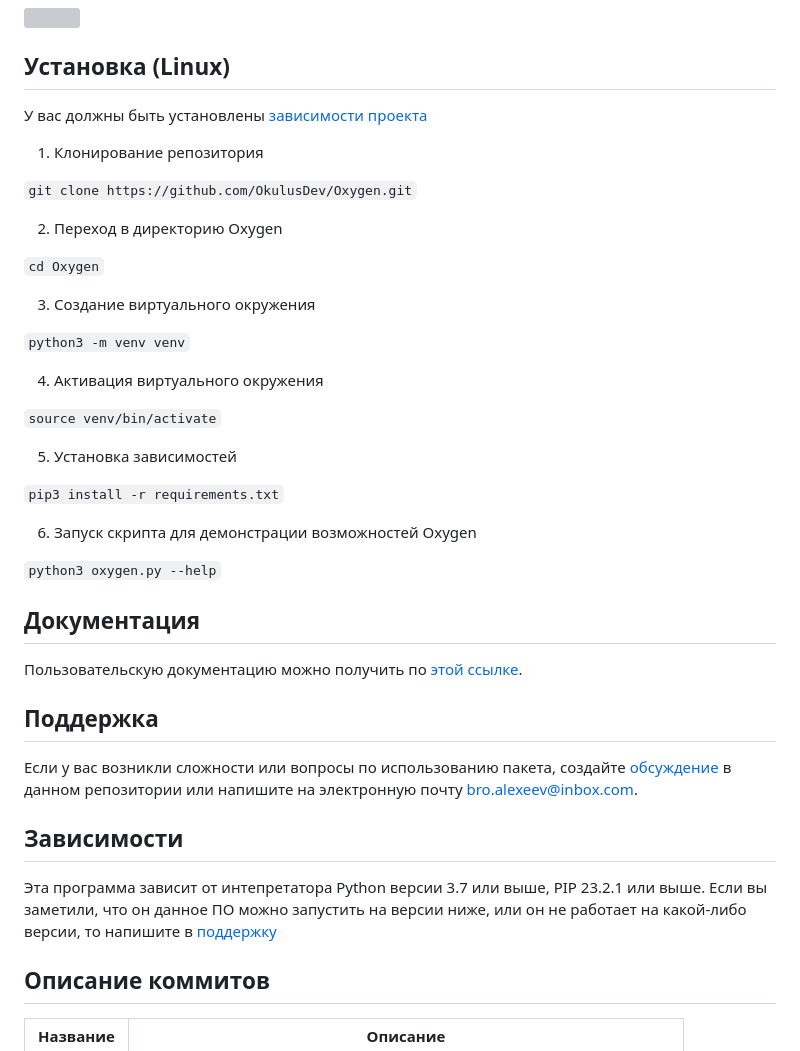
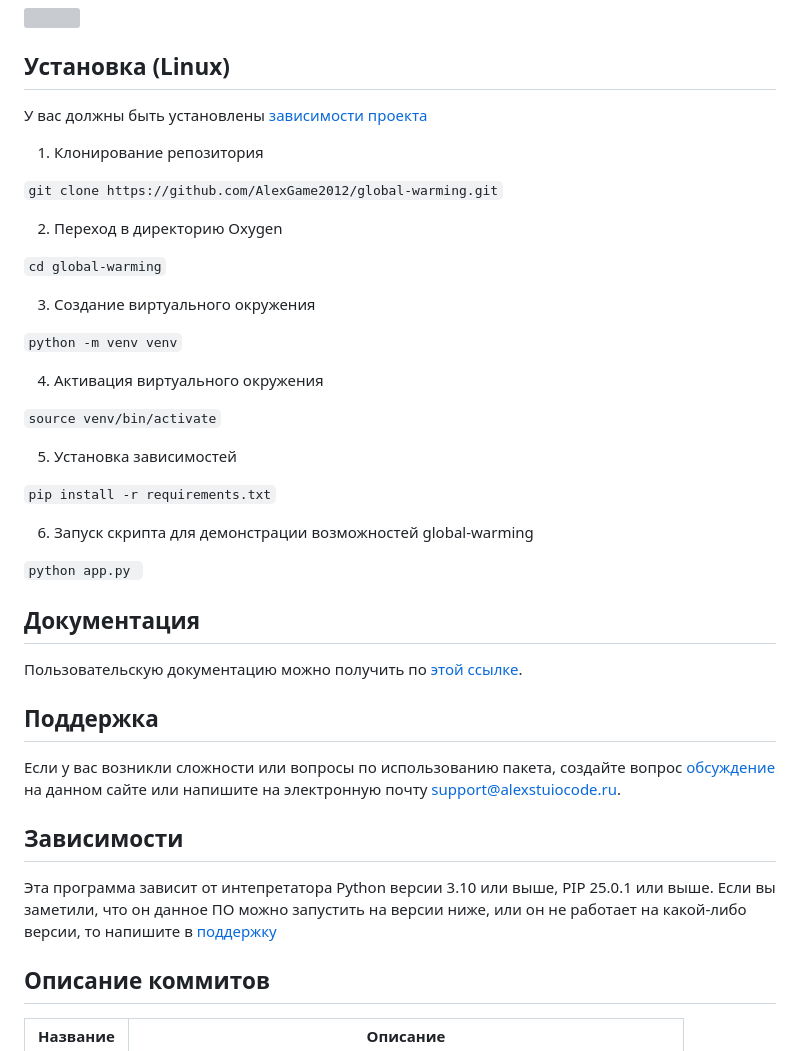
Before and after one commit to AlexGame2012/global-warming, a Markdown page: README.md, the part around the change printed below. Drawn GitHub-style; grey boxes are pictures that could not be loaded.

````diff
--- a/README.md
+++ b/README.md
@@ -15,15 +15,15 @@
 
 1. Клонирование репозитория
 
-```git clone https://github.com/OkulusDev/Oxygen.git```
+```git clone https://github.com/AlexGame2012/global-warming.git```
 
 2. Переход в директорию Oxygen
 
-```cd Oxygen```
+```cd global-warming```
 
 3. Создание виртуального окружения
 
-```python3 -m venv venv```
+```python -m venv venv```
 
 4. Активация виртуального окружения
 
@@ -31,11 +31,11 @@
 
 5. Установка зависимостей
 
-```pip3 install -r requirements.txt```
+```pip install -r requirements.txt```
 
-6. Запуск скрипта для демонстрации возможностей Oxygen
+6. Запуск скрипта для демонстрации возможностей global-warming
 
-```python3 oxygen.py --help```
+```python app.py ```
 
 <!--Пользовательская документация-->
 ## Документация
@@ -45,12 +45,12 @@
 
 <!--Поддержка-->
 ## Поддержка
-Если у вас возникли сложности или вопросы по использованию пакета, создайте
-[обсуждение](https://github.com/OkulusDev/Oxygen/issues/new/choose) в данном репозитории или напишите на электронную почту <bro.alexeev@inbox.com>.
+Если у вас возникли сложности или вопросы по использованию пакета, создайте вопрос
+[обсуждение](https://alexstudiocode.ru/teh_help) на данном сайте или напишите на электронную почту <support@alexstuiocode.ru>.
 
 <!--зависимости-->
 ## Зависимости
-Эта программа зависит от интепретатора Python версии 3.7 или выше, PIP 23.2.1 или выше. Если вы заметили, что он данное ПО можно запустить на версии ниже, или он не работает на какой-либо версии, то напишите в [поддержку](https://github.com/OkulusDev/Oxygen#поддержка)
+Эта программа зависит от интепретатора Python версии 3.10 или выше, PIP 25.0.1 или выше. Если вы заметили, что он данное ПО можно запустить на версии ниже, или он не работает на какой-либо версии, то напишите в [поддержку](https://alexstudiocode.ru/teh_help#поддержка)
 
 <!--описание коммитов-->
 ## Описание коммитов
````
Also changed, not shown: other parts of README.md (+1 -1 lines).
